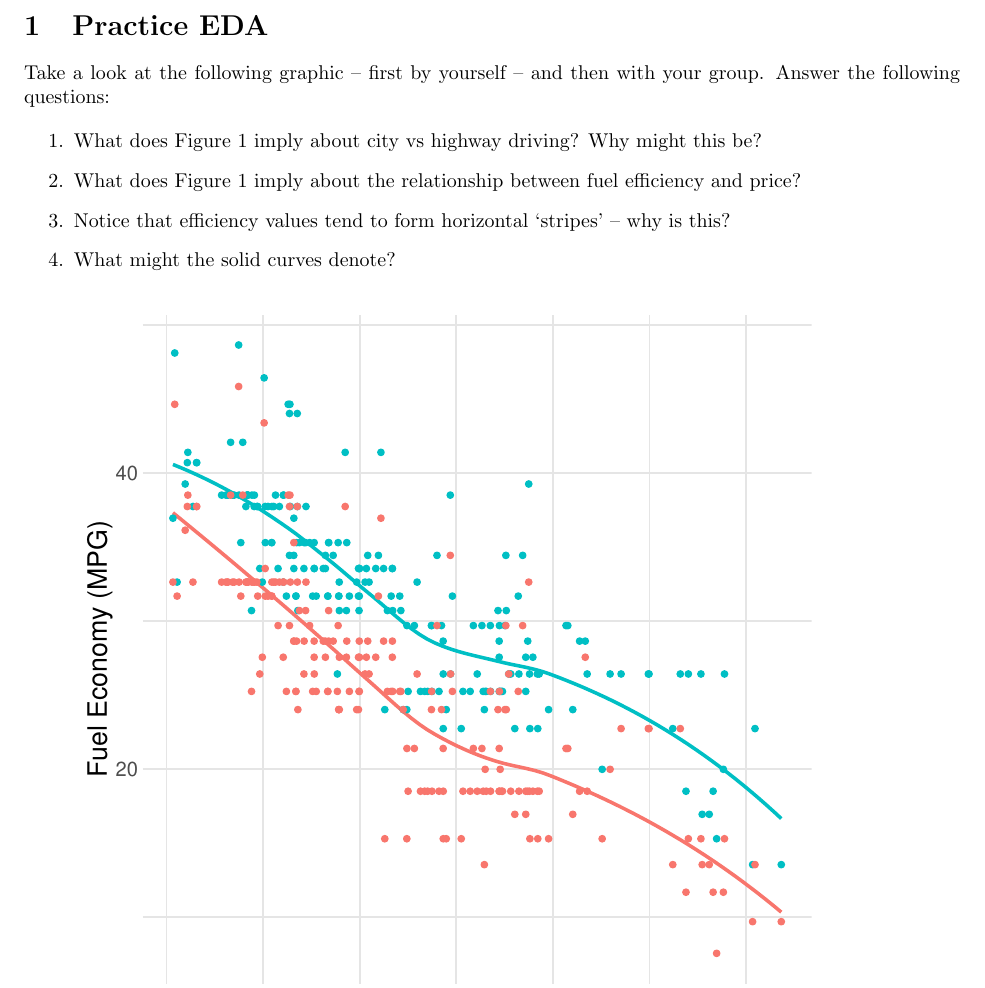
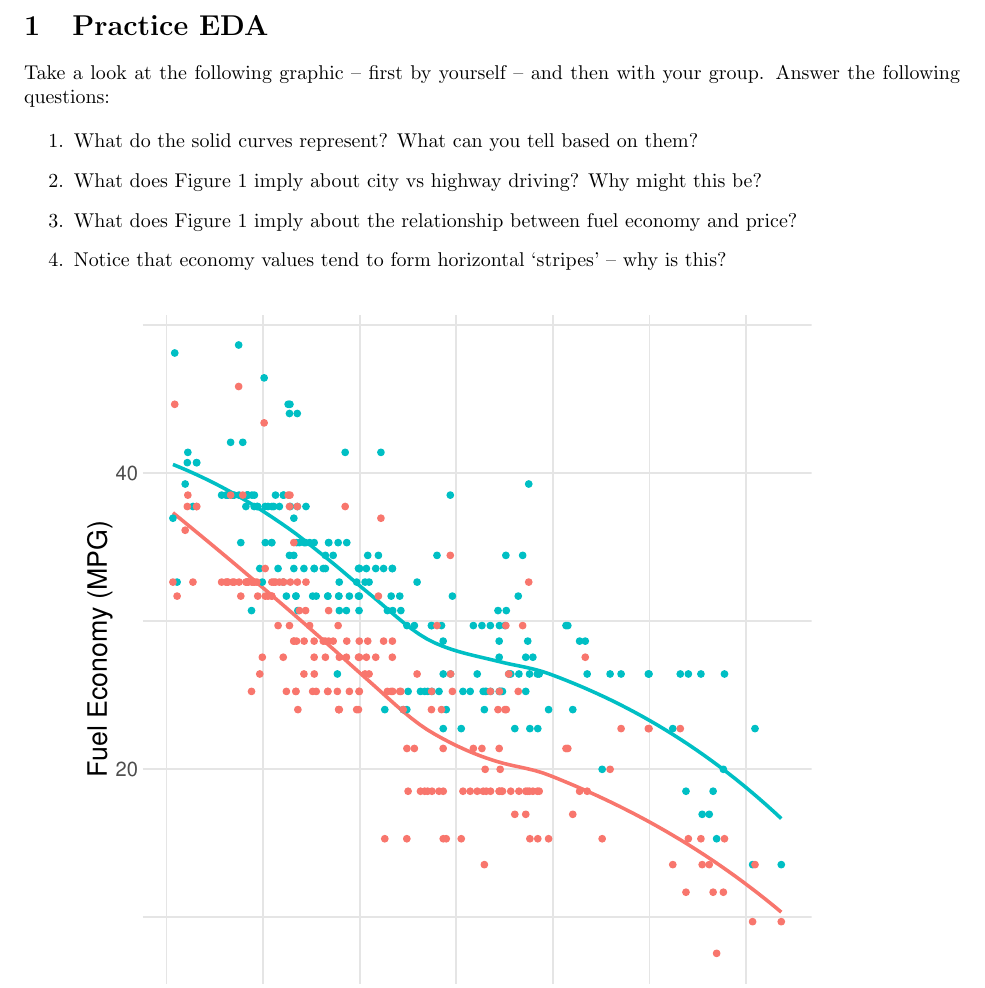
Before and after one commit to zdelrosario/teaching-eda, a LaTeX document (handout/handout.tex): part of the page, cut so that both start at the same text. Compiled offline with pdfLaTeX.

Commit message:
tweaked handout

```diff
--- a/handout/handout.tex
+++ b/handout/handout.tex
@@ -46,13 +46,13 @@ Take a look at the following graphic -- first by yourself -- and then with your
 group. Answer the following questions:
 
 \begin{enumerate}
+\item What do the solid curves represent? What can you tell based on them?
 \item What does Figure \ref{fig:mpg-vs-usd} imply about city vs highway driving?
   Why might this be?
 \item What does Figure \ref{fig:mpg-vs-usd} imply about the relationship between
-  fuel efficiency and price?
-\item Notice that efficiency values tend to form horizontal `stripes' -- why is
+  fuel economy and price?
+\item Notice that economy values tend to form horizontal `stripes' -- why is
   this?
-\item What might the solid curves denote?
 \end{enumerate}
 
 \begin{figure}[!ht]
```
Also changed, not shown: handout/handout.tex (2 more changed lines).
